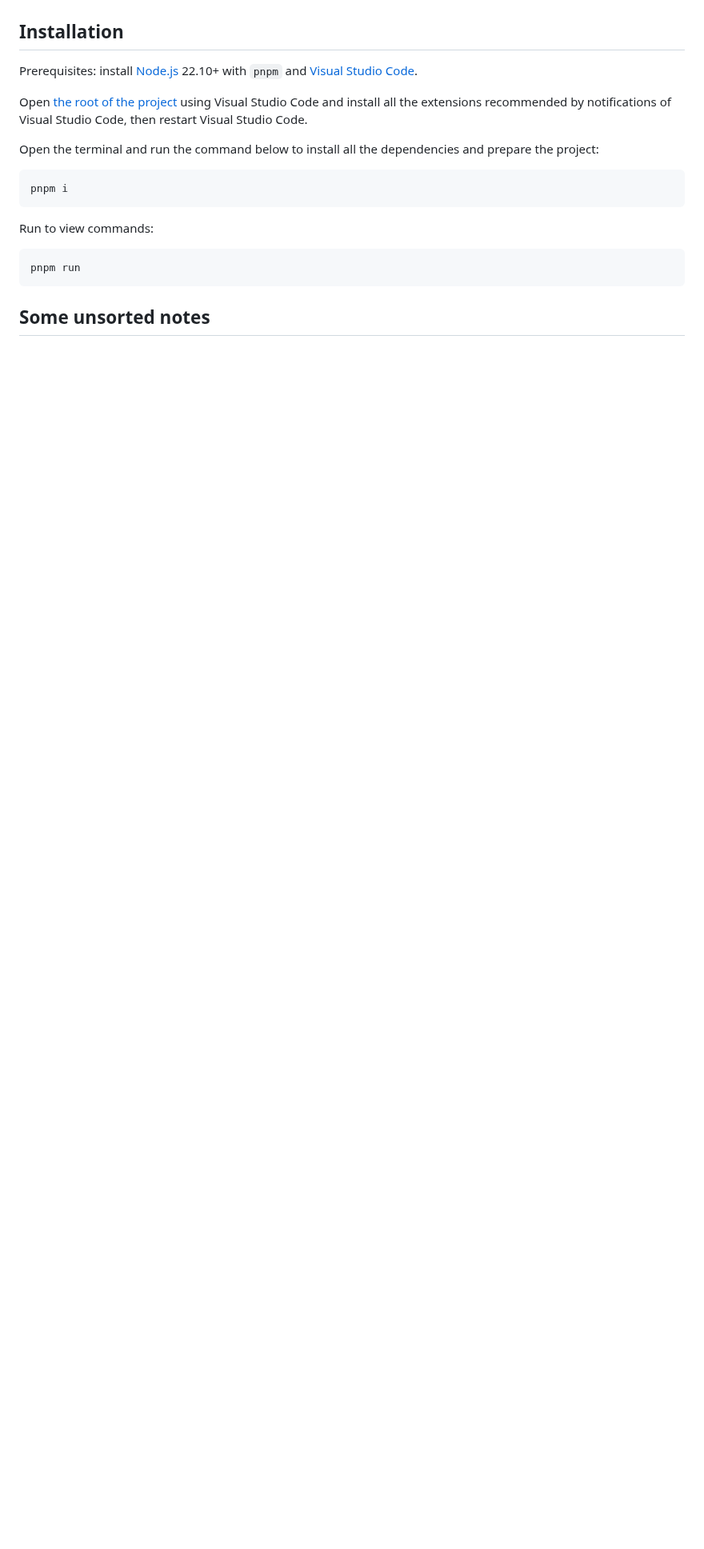
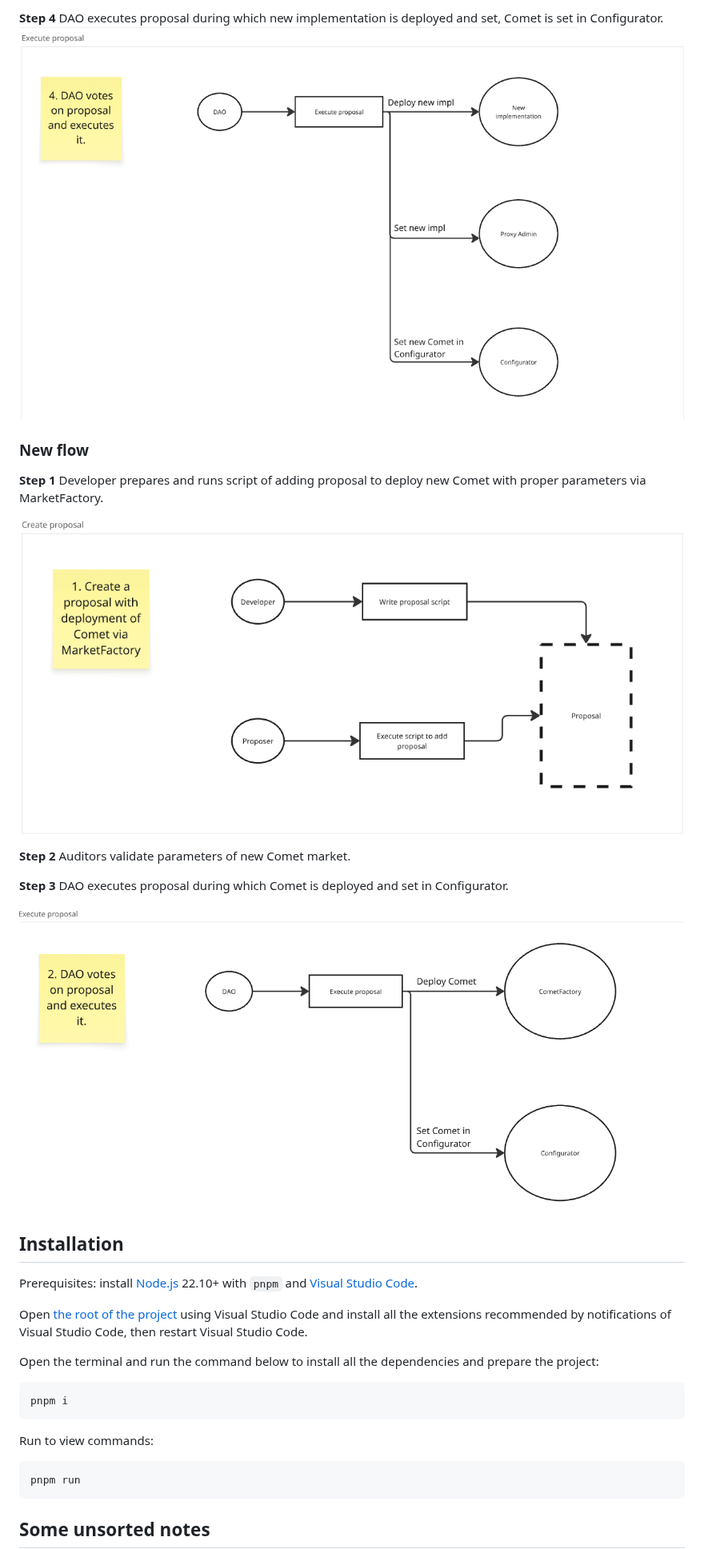
Before and after one commit to woof-software/bytecode-repository, a Markdown page: README.md, the part around one of its changes. Shown at 80% size. Drawn GitHub-style; pictures changed too: images/new_flow_1.png (added), images/new_flow_3.png (added), images/prev_flow_4.png (added); blank space fills up the shorter version.

Commit message:
docs: add comparison of deployment flows

```diff
--- a/README.md
+++ b/README.md
@@ -633,3 +648,20 @@ All options maintain cross-chain consistency, audit traceability, and determinis
+**Step 4**
+DAO executes proposal during which new implementation is deployed and set, Comet is set in Configurator.
+![](images/prev_flow_4.png)
+
+### New flow
+
+**Step 1**
+Developer prepares and runs script of adding proposal to deploy new Comet with proper parameters via MarketFactory.
+![](images/new_flow_1.png)
+
+**Step 2**
+Auditors validate parameters of new Comet market.
+
+**Step 3**
+DAO executes proposal during which Comet is deployed and set in Configurator.
+![](images/new_flow_3.png)
+
 ## Installation
 
 Prerequisites: install [Node.js](https://nodejs.org/en/download/package-manager) 22.10+ with `pnpm` and [Visual Studio Code](https://code.visualstudio.com/download).
```
Also changed, not shown: other parts of README.md (+15 -0 lines), images/prev_flow_1.png (added), images/prev_flow_2.png (added).
